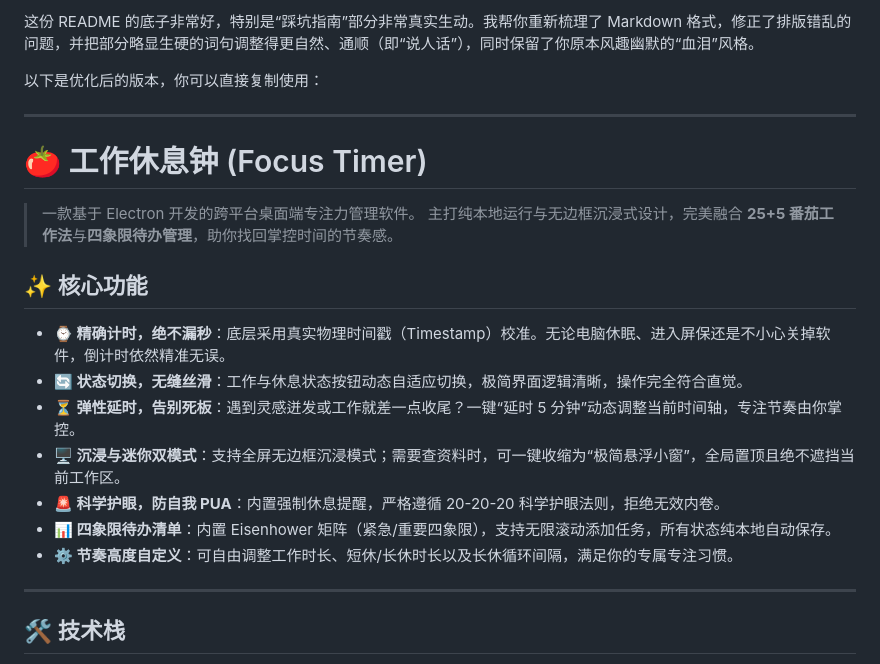
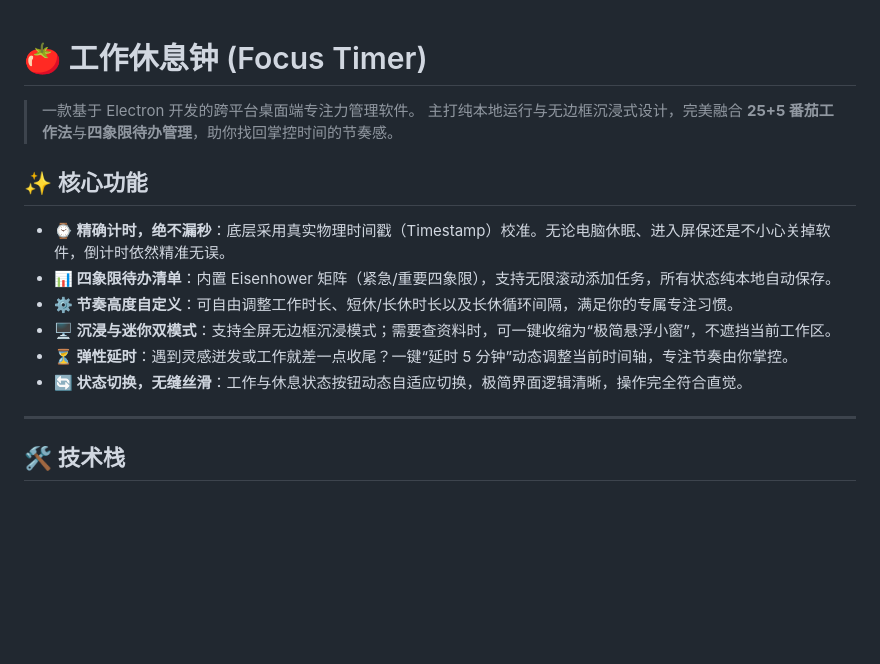
Before and after one commit to mary984593909-ctrl/MyFocusApp, a Markdown page: README.md, the part around the change. Rendered like a GitHub page; blank space fills up the shorter version.

```diff
--- a/README.md
+++ b/README.md
@@ -1,8 +1,3 @@
-这份 README 的底子非常好，特别是“踩坑指南”部分非常真实生动。我帮你重新梳理了 Markdown 格式，修正了排版错乱的问题，并把部分略显生硬的词句调整得更自然、通顺（即“说人话”），同时保留了你原本风趣幽默的“血泪”风格。
-
-以下是优化后的版本，你可以直接复制使用：
-
-***
 
 # 🍅 工作休息钟 (Focus Timer)
 
@@ -12,12 +7,14 @@
 ## ✨ 核心功能
 
 - **⌚ 精确计时，绝不漏秒**：底层采用真实物理时间戳（Timestamp）校准。无论电脑休眠、进入屏保还是不小心关掉软件，倒计时依然精准无误。
-- **🔄 状态切换，无缝丝滑**：工作与休息状态按钮动态自适应切换，极简界面逻辑清晰，操作完全符合直觉。
-- **⏳ 弹性延时，告别死板**：遇到灵感迸发或工作就差一点收尾？一键“延时 5 分钟”动态调整当前时间轴，专注节奏由你掌控。
-- **🖥️ 沉浸与迷你双模式**：支持全屏无边框沉浸模式；需要查资料时，可一键收缩为“极简悬浮小窗”，全局置顶且绝不遮挡当前工作区。
-- **🚨 科学护眼，防自我 PUA**：内置强制休息提醒，严格遵循 20-20-20 科学护眼法则，拒绝无效内卷。
 - **📊 四象限待办清单**：内置 Eisenhower 矩阵（紧急/重要四象限），支持无限滚动添加任务，所有状态纯本地自动保存。
 - **⚙️ 节奏高度自定义**：可自由调整工作时长、短休/长休时长以及长休循环间隔，满足你的专属专注习惯。
+- **🖥️ 沉浸与迷你双模式**：支持全屏无边框沉浸模式；需要查资料时，可一键收缩为“极简悬浮小窗”，不遮挡当前工作区。
+- **⏳ 弹性延时**：遇到灵感迸发或工作就差一点收尾？一键“延时 5 分钟”动态调整当前时间轴，专注节奏由你掌控。
+- **🔄 状态切换，无缝丝滑**：工作与休息状态按钮动态自适应切换，极简界面逻辑清晰，操作完全符合直觉。
+
+
+
 
 ---
 
```
